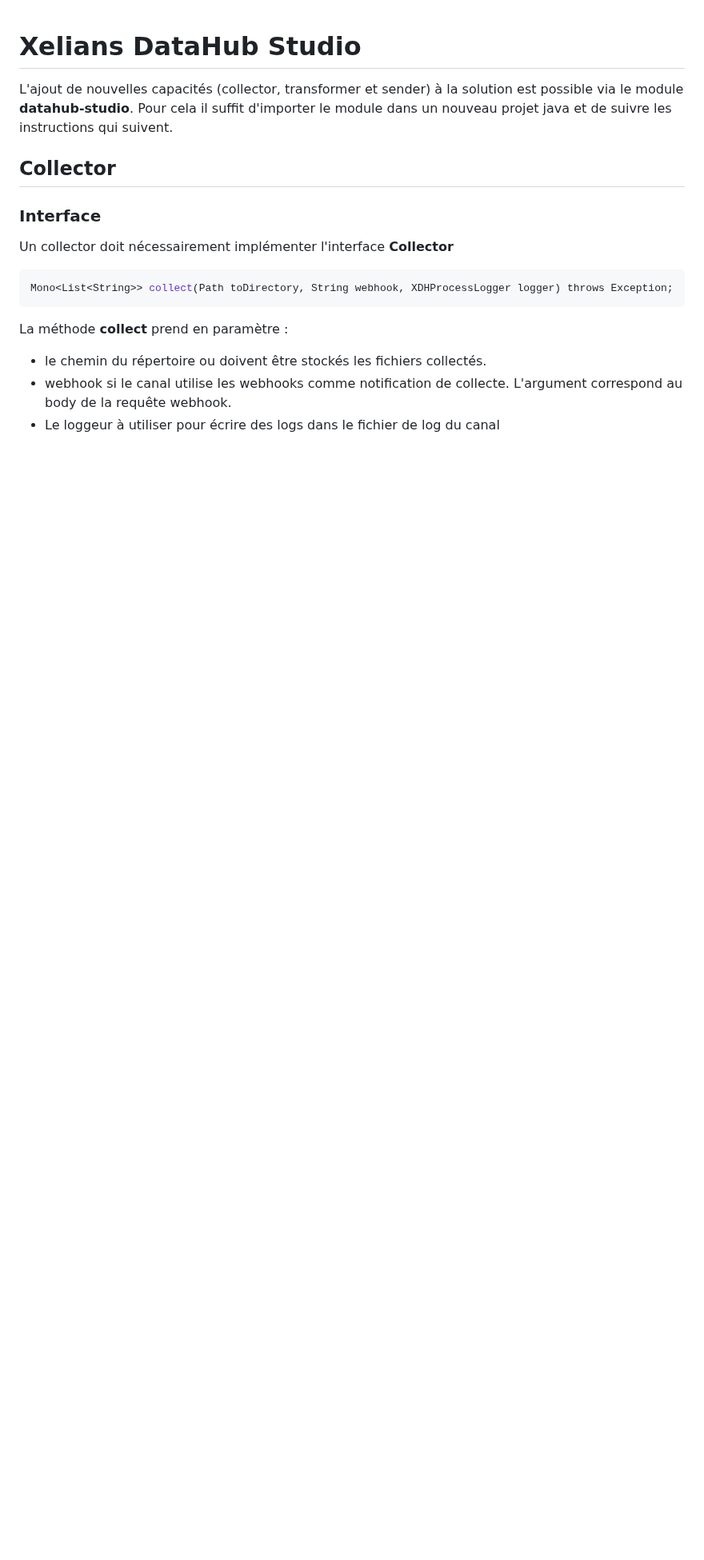
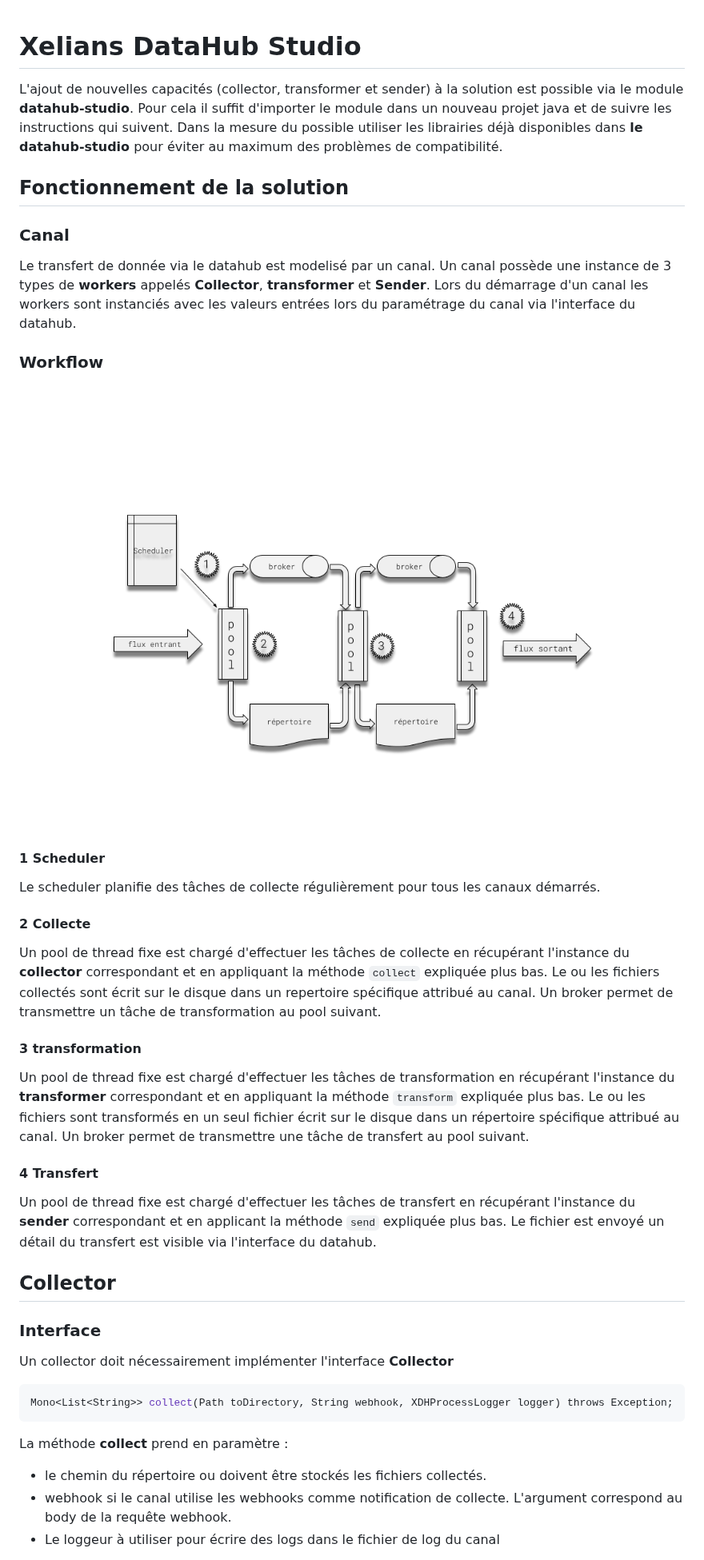
Before and after one commit to Xelians/datahub-studio, a Markdown page: README.md, the part around one of its changes. Shown at 80% size. Rendered like a GitHub page; pictures changed too: img/xdh_core.png (added); blank space fills up the shorter version.

Commit message:
add readme informations

````diff
--- a/README.md
+++ b/README.md
@@ -2,6 +2,37 @@
 
 L'ajout de nouvelles capacités (collector, transformer et sender) à la solution est possible via le module **datahub-studio**.
 Pour cela il suffit d'importer le module dans un nouveau projet java et de suivre les instructions qui suivent.
+Dans la mesure du possible utiliser les librairies déjà disponibles dans **le datahub-studio** pour éviter au maximum des problèmes de compatibilité.
+
+## Fonctionnement de la solution
+
+### Canal
+
+Le transfert de donnée via le datahub est modelisé par un canal. Un canal possède une instance de 3 types de **workers** appelés **Collector**, **transformer** et **Sender**.
+Lors du démarrage d'un canal les workers sont instanciés avec les valeurs entrées lors du paramétrage du canal via l'interface du datahub.
+
+### Workflow
+
+![alt xdh core](img/xdh_core.png)
+
+#### 1 Scheduler
+
+Le scheduler planifie des tâches de collecte régulièrement pour tous les canaux démarrés.
+
+#### 2 Collecte
+
+Un pool de thread fixe est chargé d'effectuer les tâches de collecte en récupérant l'instance du **collector** correspondant et en appliquant la méthode ```collect``` expliquée plus bas.
+Le ou les fichiers collectés sont écrit sur le disque dans un repertoire spécifique attribué au canal. Un broker permet de transmettre un tâche de transformation au pool suivant.
+
+#### 3 transformation
+
+Un pool de thread fixe est chargé d'effectuer les tâches de transformation en récupérant l'instance du **transformer** correspondant et en appliquant la méthode ```transform``` expliquée plus bas.
+Le ou les fichiers sont transformés en un seul fichier écrit sur le disque dans un répertoire spécifique attribué au canal. Un broker permet de transmettre une tâche de transfert au pool suivant.
+
+#### 4 Transfert
+
+Un pool de thread fixe est chargé d'effectuer les tâches de transfert en récupérant l'instance du **sender** correspondant et en applicant la méthode ```send``` expliquée plus bas.
+Le fichier est envoyé un détail du transfert est visible via l'interface du datahub.
 
 ## Collector
 
````
Also changed, not shown: other parts of README.md (+17 -8 lines).
